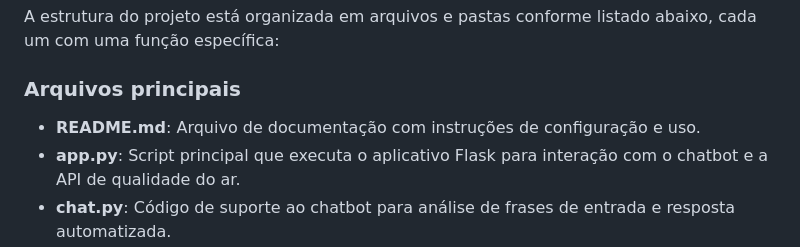
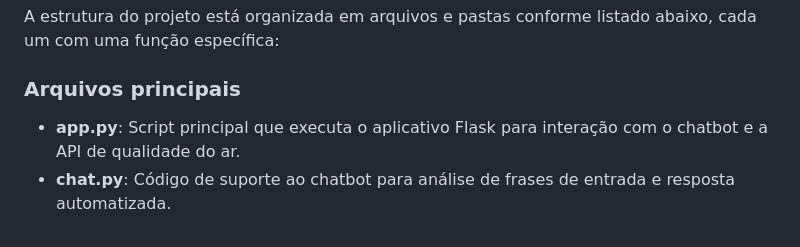
Before and after one commit to BiancaCancian/APS-5-Semestre, a Markdown page: README.md, the part around the change. GitHub-like rendering.

```diff
--- a/README.md
+++ b/README.md
@@ -14,7 +14,6 @@ Este projeto foi criado para integrar um chatbot com funcionalidades de previsã
 A estrutura do projeto está organizada em arquivos e pastas conforme listado abaixo, cada um com uma função específica:
 
 ### Arquivos principais
-- **README.md**: Arquivo de documentação com instruções de configuração e uso.
 - **app.py**: Script principal que executa o aplicativo Flask para interação com o chatbot e a API de qualidade do ar.
 - **chat.py**: Código de suporte ao chatbot para análise de frases de entrada e resposta automatizada.
 - **data.pth**: Arquivo contendo o modelo de dados treinado, necessário para o chatbot.
```
